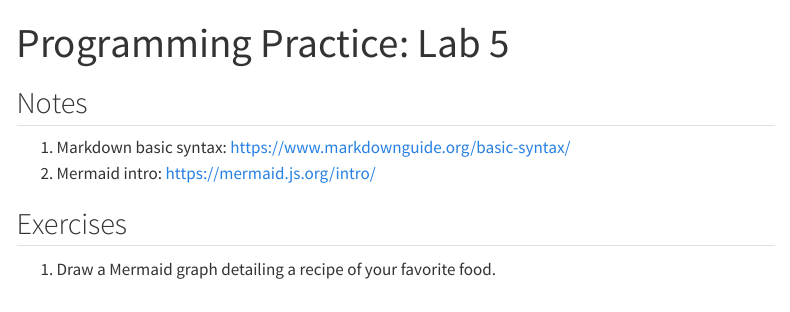
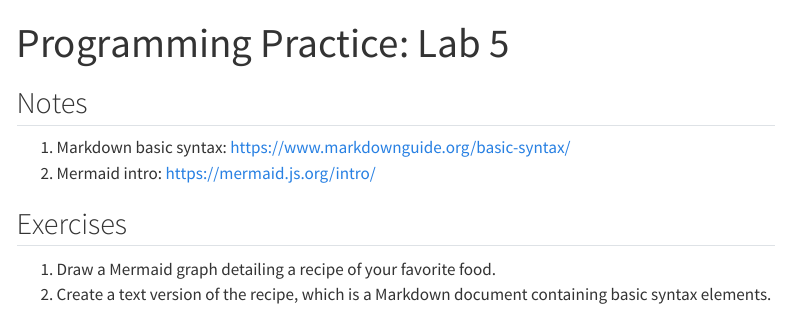
Before and after one commit to dslnu/prog_practice, a Quarto document (m1_lab6.qmd): the page in a window 1100 px wide, from its top. Rendered offline with R 4.5, knitr and Pandoc in place of Quarto, with nearby package versions; menus at the side of the page are left out.

Commit message:
Add uv; update m1_lab6

```diff
--- a/m1_lab6.qmd
+++ b/m1_lab6.qmd
@@ -23,3 +23,4 @@ filters:
 
 ## Exercises
 1. Draw a Mermaid graph detailing a recipe of your favorite food.
+2. Create a text version of the recipe, which is a Markdown document containing basic syntax elements.
```
Also changed, not shown: 3 other files.
